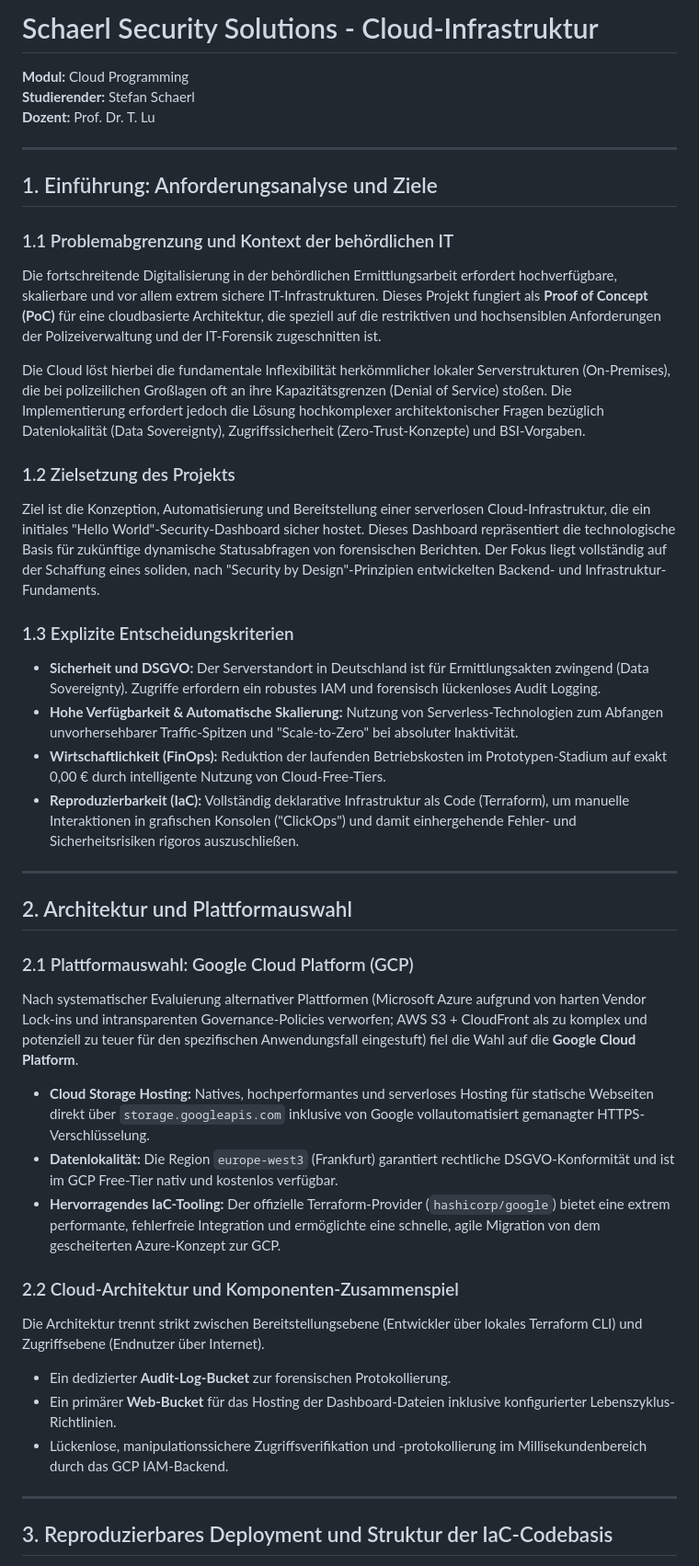
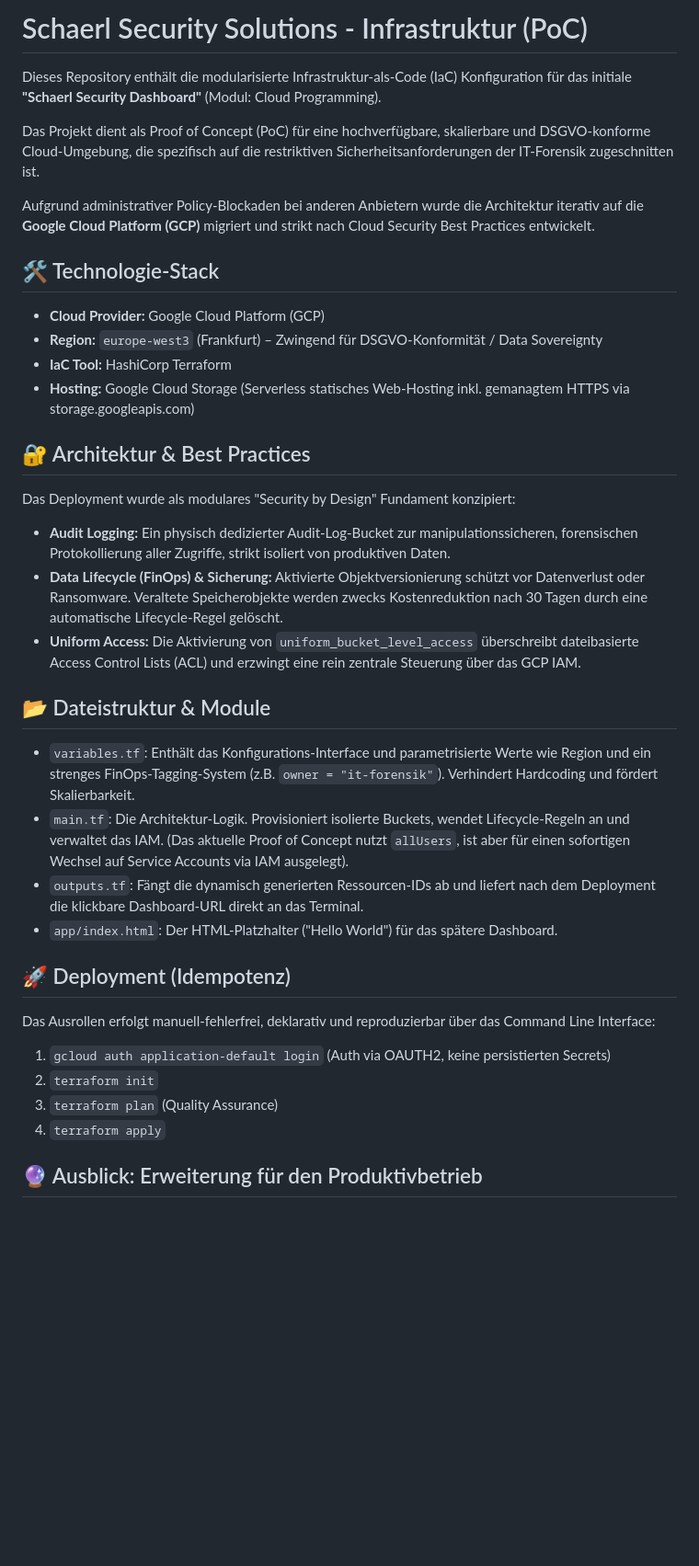
Before and after one commit to Voramir-ssc/IU_Cloud_Projekt, a Markdown page: README.md, the part around one of its changes. Shown at 92% size. Rendered like a GitHub page; blank space fills up the shorter version.

Commit message:
ReadMe Rework

```diff
--- a/README.md
+++ b/README.md
@@ -1,44 +1,40 @@
-# Schaerl Security Solutions - Cloud-Infrastruktur
+# Schaerl Security Solutions - Infrastruktur (PoC)
 
-**Modul:** Cloud Programming
-**Studierender:** Stefan Schaerl
-**Dozent:** Prof. Dr. T. Lu
+Dieses Repository enthält die modularisierte Infrastruktur-als-Code (IaC) Konfiguration für das initiale **"Schaerl Security Dashboard"** (Modul: Cloud Programming).
 
----
+Das Projekt dient als Proof of Concept (PoC) für eine hochverfügbare, skalierbare und DSGVO-konforme Cloud-Umgebung, die spezifisch auf die restriktiven Sicherheitsanforderungen der IT-Forensik zugeschnitten ist.
 
-## 1. Einführung: Anforderungsanalyse und Ziele
+Aufgrund administrativer Policy-Blockaden bei anderen Anbietern wurde die Architektur iterativ auf die **Google Cloud Platform (GCP)** migriert und strikt nach Cloud Security Best Practices entwickelt.
 
-### 1.1 Problemabgrenzung und Kontext der behördlichen IT
-Die fortschreitende Digitalisierung in der behördlichen Ermittlungsarbeit erfordert hochverfügbare, skalierbare und vor allem extrem sichere IT-Infrastrukturen. Dieses Projekt fungiert als **Proof of Concept (PoC)** für eine cloudbasierte Architektur, die speziell auf die restriktiven und hochsensiblen Anforderungen der Polizeiverwaltung und der IT-Forensik zugeschnitten ist.
+## 🛠️ Technologie-Stack
 
-Die Cloud löst hierbei die fundamentale Inflexibilität herkömmlicher lokaler Serverstrukturen (On-Premises), die bei polizeilichen Großlagen oft an ihre Kapazitätsgrenzen (Denial of Service) stoßen. Die Implementierung erfordert jedoch die Lösung hochkomplexer architektonischer Fragen bezüglich Datenlokalität (Data Sovereignty), Zugriffssicherheit (Zero-Trust-Konzepte) und BSI-Vorgaben.
+* **Cloud Provider:** Google Cloud Platform (GCP)
+* **Region:** `europe-west3` (Frankfurt) – Zwingend für DSGVO-Konformität / Data Sovereignty
+* **IaC Tool:** HashiCorp Terraform
+* **Hosting:** Google Cloud Storage (Serverless statisches Web-Hosting inkl. gemanagtem HTTPS via storage.googleapis.com)
 
-### 1.2 Zielsetzung des Projekts
-Ziel ist die Konzeption, Automatisierung und Bereitstellung einer serverlosen Cloud-Infrastruktur, die ein initiales "Hello World"-Security-Dashboard sicher hostet. Dieses Dashboard repräsentiert die technologische Basis für zukünftige dynamische Statusabfragen von forensischen Berichten. Der Fokus liegt vollständig auf der Schaffung eines soliden, nach "Security by Design"-Prinzipien entwickelten Backend- und Infrastruktur-Fundaments.
+## 🔐 Architektur & Best Practices
 
-### 1.3 Explizite Entscheidungskriterien
-* **Sicherheit und DSGVO:** Der Serverstandort in Deutschland ist für Ermittlungsakten zwingend (Data Sovereignty). Zugriffe erfordern ein robustes IAM und forensisch lückenloses Audit Logging.
-* **Hohe Verfügbarkeit & Automatische Skalierung:** Nutzung von Serverless-Technologien zum Abfangen unvorhersehbarer Traffic-Spitzen und "Scale-to-Zero" bei absoluter Inaktivität.
-* **Wirtschaftlichkeit (FinOps):** Reduktion der laufenden Betriebskosten im Prototypen-Stadium auf exakt 0,00 € durch intelligente Nutzung von Cloud-Free-Tiers.
-* **Reproduzierbarkeit (IaC):** Vollständig deklarative Infrastruktur als Code (Terraform), um manuelle Interaktionen in grafischen Konsolen ("ClickOps") und damit einhergehende Fehler- und Sicherheitsrisiken rigoros auszuschließen.
+Das Deployment wurde als modulares "Security by Design" Fundament konzipiert:
 
----
+* **Audit Logging:** Ein physisch dedizierter Audit-Log-Bucket zur manipulationssicheren, forensischen Protokollierung aller Zugriffe, strikt isoliert von produktiven Daten.
+* **Data Lifecycle (FinOps) & Sicherung:** Aktivierte Objektversionierung schützt vor Datenverlust oder Ransomware. Veraltete Speicherobjekte werden zwecks Kostenreduktion nach 30 Tagen durch eine automatische Lifecycle-Regel gelöscht.
+* **Uniform Access:** Die Aktivierung von `uniform_bucket_level_access` überschreibt dateibasierte Access Control Lists (ACL) und erzwingt eine rein zentrale Steuerung über das GCP IAM.
 
-## 2. Architektur und Plattformauswahl
+## 📂 Dateistruktur & Module
 
-### 2.1 Plattformauswahl: Google Cloud Platform (GCP)
-Nach systematischer Evaluierung alternativer Plattformen (Microsoft Azure aufgrund von harten Vendor Lock-ins und intransparenten Governance-Policies verworfen; AWS S3 + CloudFront als zu komplex und potenziell zu teuer für den spezifischen Anwendungsfall eingestuft) fiel die Wahl auf die **Google Cloud Platform**.
-* **Cloud Storage Hosting:** Natives, hochperformantes und serverloses Hosting für statische Webseiten direkt über `storage.googleapis.com` inklusive von Google vollautomatisiert gemanagter HTTPS-Verschlüsselung.
-* **Datenlokalität:** Die Region `europe-west3` (Frankfurt) garantiert rechtliche DSGVO-Konformität und ist im GCP Free-Tier nativ und kostenlos verfügbar.
-* **Hervorragendes IaC-Tooling:** Der offizielle Terraform-Provider (`hashicorp/google`) bietet eine extrem performante, fehlerfreie Integration und ermöglichte eine schnelle, agile Migration von dem gescheiterten Azure-Konzept zur GCP.
+* `variables.tf`: Enthält das Konfigurations-Interface und parametrisierte Werte wie Region und ein strenges FinOps-Tagging-System (z.B. `owner = "it-forensik"`). Verhindert Hardcoding und fördert Skalierbarkeit.
+* `main.tf`: Die Architektur-Logik. Provisioniert isolierte Buckets, wendet Lifecycle-Regeln an und verwaltet das IAM. (Das aktuelle Proof of Concept nutzt `allUsers`, ist aber für einen sofortigen Wechsel auf Service Accounts via IAM ausgelegt).
+* `outputs.tf`: Fängt die dynamisch generierten Ressourcen-IDs ab und liefert nach dem Deployment die klickbare Dashboard-URL direkt an das Terminal.
+* `app/index.html`: Der HTML-Platzhalter ("Hello World") für das spätere Dashboard.
 
-### 2.2 Cloud-Architektur und Komponenten-Zusammenspiel
-Die Architektur trennt strikt zwischen Bereitstellungsebene (Entwickler über lokales Terraform CLI) und Zugriffsebene (Endnutzer über Internet).
-* Ein dedizierter **Audit-Log-Bucket** zur forensischen Protokollierung.
-* Ein primärer **Web-Bucket** für das Hosting der Dashboard-Dateien inklusive konfigurierter Lebenszyklus-Richtlinien.
-* Lückenlose, manipulationssichere Zugriffsverifikation und -protokollierung im Millisekundenbereich durch das GCP IAM-Backend.
+## 🚀 Deployment (Idempotenz)
 
----
+Das Ausrollen erfolgt manuell-fehlerfrei, deklarativ und reproduzierbar über das Command Line Interface:
+1. `gcloud auth application-default login` (Auth via OAUTH2, keine persistierten Secrets)
+2. `terraform init`
+3. `terraform plan` (Quality Assurance)
+4. `terraform apply`
 
-## 3. Reproduzierbares Deployment und Struktur der IaC-Codebasis
+## 🔮 Ausblick: Erweiterung für den Produktivbetrieb
 
```
Also changed, not shown: other parts of README.md (+4 -31 lines).
